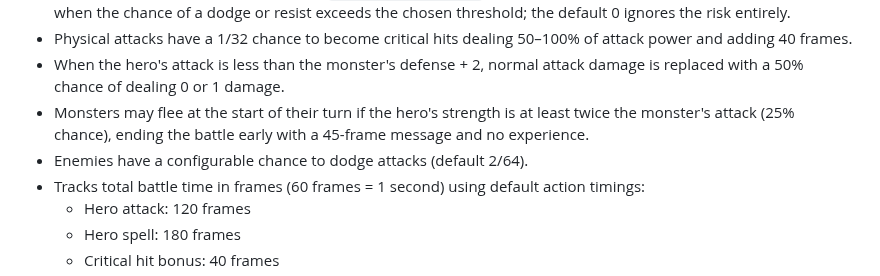
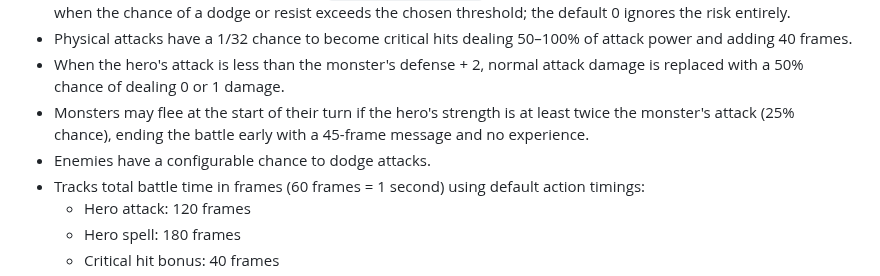
Before and after one commit to brianwilliams42/dwrbattlesim, a Markdown page: README.md, the part around the change. Drawn GitHub-style.

```diff
--- a/README.md
+++ b/README.md
@@ -14,7 +14,7 @@ This project provides a lightweight JavaScript simulator inspired by the NES gam
 - Physical attacks have a 1/32 chance to become critical hits dealing 50–100% of attack power and adding 40 frames.
 - When the hero's attack is less than the monster's defense + 2, normal attack damage is replaced with a 50% chance of dealing 0 or 1 damage.
 - Monsters may flee at the start of their turn if the hero's strength is at least twice the monster's attack (25% chance), ending the battle early with a 45-frame message and no experience.
-- Enemies have a configurable chance to dodge attacks (default 2/64).
+- Enemies have a configurable chance to dodge attacks.
 - Tracks total battle time in frames (60 frames = 1 second) using default action timings:
   - Hero attack: 120 frames
   - Hero spell: 180 frames
```
